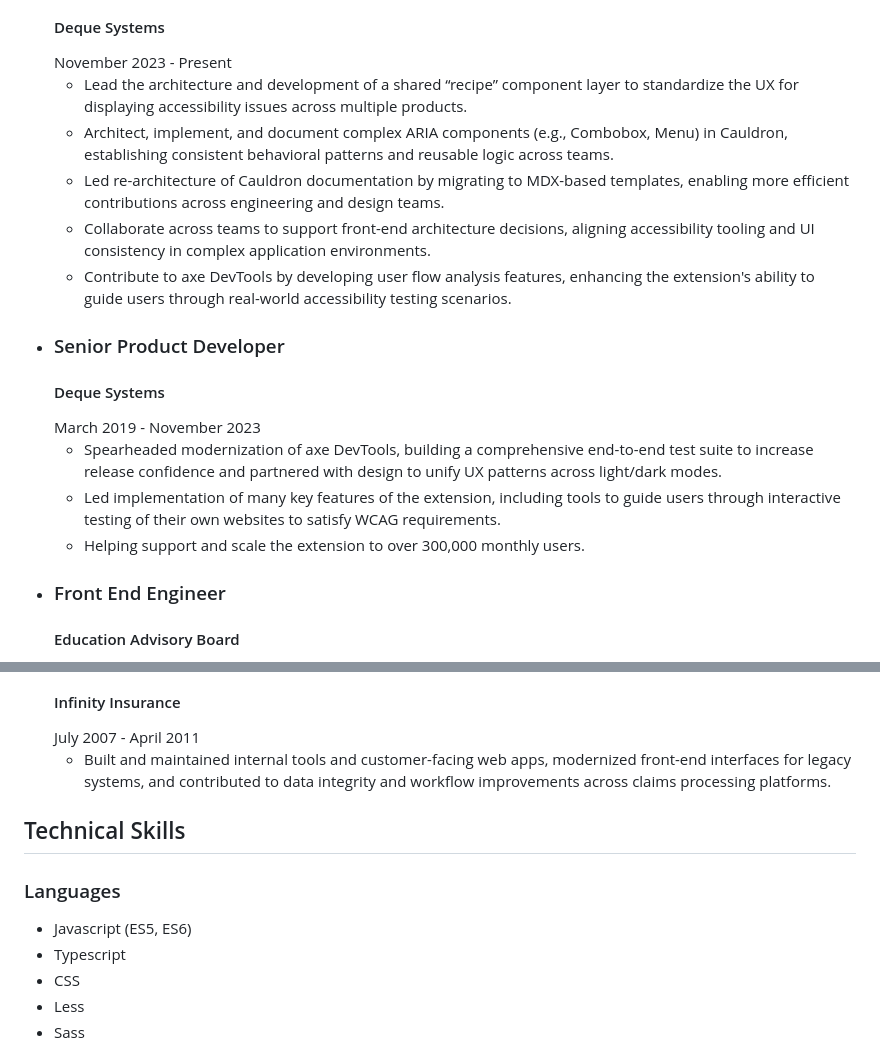
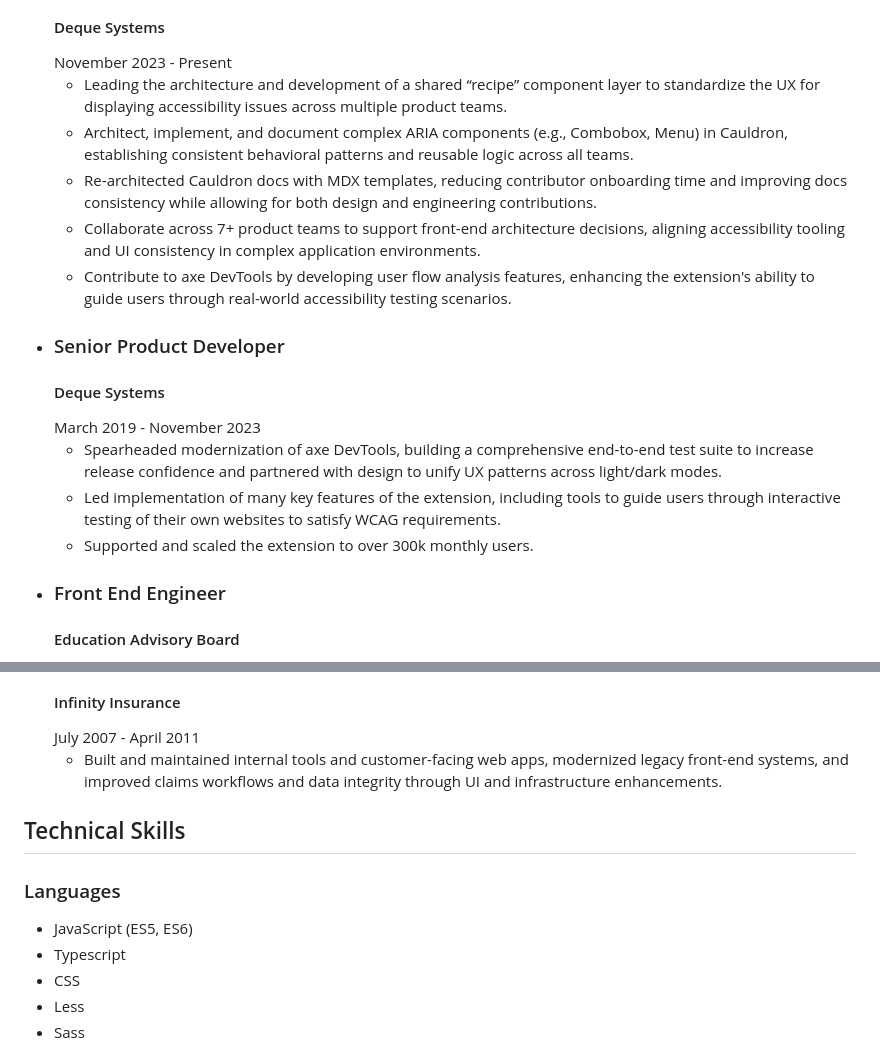
Before and after one commit to scurker/scurker.com, a Markdown page: site/resume/index.md, 2 parts joined by grey strips. Drawn GitHub-style.

Commit message:
more refinements

```diff
--- a/site/resume/index.md
+++ b/site/resume/index.md
@@ -23,10 +23,10 @@ title: "Résumé of Jason Wilson"
           <h4>Deque Systems</h4>
           <date>November 2023 - Present</date>
           <ul>
-            <li>Lead the architecture and development of a shared “recipe” component layer to standardize the UX for displaying accessibility issues across multiple products.</li>
-            <li>Architect, implement, and document complex ARIA components (e.g., Combobox, Menu) in Cauldron, establishing consistent behavioral patterns and reusable logic across teams.</li>
-            <li>Led re-architecture of Cauldron documentation by migrating to MDX-based templates, enabling more efficient contributions across engineering and design teams.</li>
-            <li>Collaborate across teams to support front-end architecture decisions, aligning accessibility tooling and UI consistency in complex application environments.</li>
+            <li>Leading the architecture and development of a shared “recipe” component layer to standardize the UX for displaying accessibility issues across multiple product teams.</li>
+            <li>Architect, implement, and document complex ARIA components (e.g., Combobox, Menu) in Cauldron, establishing consistent behavioral patterns and reusable logic across all teams.</li>
+            <li>Re‑architected Cauldron docs with MDX templates, reducing contributor onboarding time and improving docs consistency while allowing for both design and engineering contributions.</li>
+            <li>Collaborate across 7+ product teams to support front-end architecture decisions, aligning accessibility tooling and UI consistency in complex application environments.</li>
             <li>Contribute to axe DevTools by developing user flow analysis features, enhancing the extension's ability to guide users through real-world accessibility testing scenarios.</li>
           </ul>
         </li>
@@ -38,7 +38,7 @@ title: "Résumé of Jason Wilson"
             <li>Spearheaded modernization of axe DevTools, building a comprehensive end-to-end test suite to increase release confidence and partnered with design to unify UX patterns across light/dark modes.
             </li>
             <li>Led implementation of many key features of the extension, including tools to guide users through interactive testing of their own websites to satisfy WCAG requirements.</li>
-            <li>Helping support and scale the extension to over 300,000 monthly users.</li>
+            <li>Supported and scaled the extension to over 300k monthly users.</li>
           </ul>
         </li>
         <li class="experience">
@@ -88,7 +88,7 @@ title: "Résumé of Jason Wilson"
           <h4>Infinity Insurance</h4>
           <date>July 2007 - April 2011</date>
           <ul>
-            <li>Built and maintained internal tools and customer-facing web apps, modernized front-end interfaces for legacy systems, and contributed to data integrity and workflow improvements across claims processing platforms.</li>
+            <li>Built and maintained internal tools and customer-facing web apps, modernized legacy front-end systems, and improved claims workflows and data integrity through UI and infrastructure enhancements.</li>
           </ul>
         </li>
         <!-- / hidden, because it's so old! /
@@ -136,7 +136,7 @@ title: "Résumé of Jason Wilson"
       <h2>Technical Skills</h2>
       <h3>Languages</h3>
       <ul>
-        <li>Javascript (ES5, ES6)</li>
+        <li>JavaScript (ES5, ES6)</li>
         <li>Typescript</li>
         <li>CSS</li>
         <li>Less</li>
```
Also changed, not shown: other parts of site/resume/index.md (+1 -1 lines).
